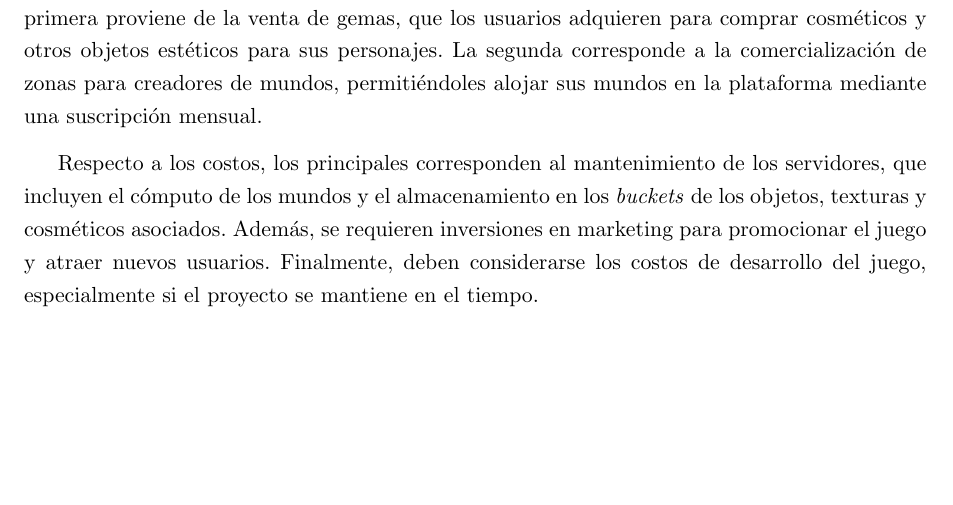
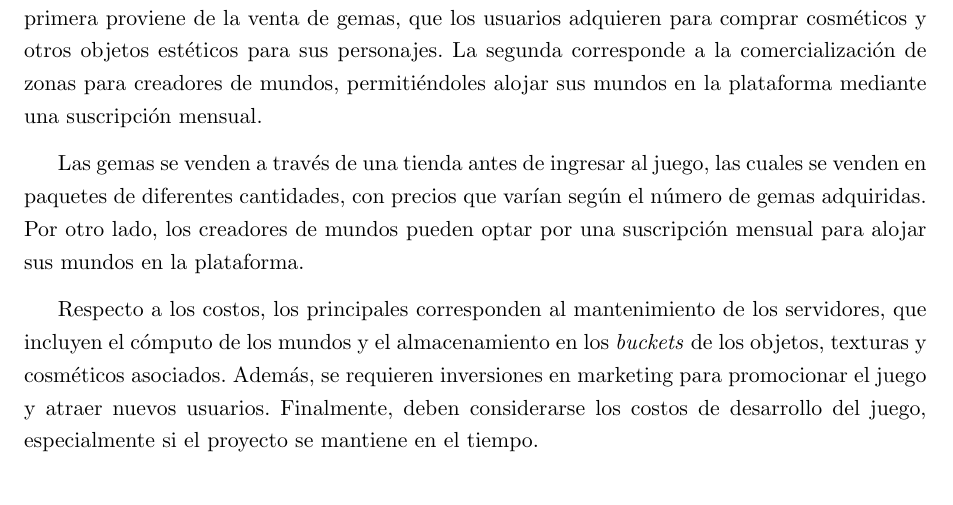
Before and after one commit to FeedTheRealm-org/Documents, a LaTeX document (report/main.tex, which reads report/sections/08-implemented-solutions/economy/business-model.tex): part of page 36 of 67 before the commit and part of page 36 of 68 after it, cut so that both start at the same text, the shorter picture padded with empty space. Compiled offline with pdfLaTeX.

Commit message:
feat: added explanation for packs on economy

```diff
--- a/report/sections/08-implemented-solutions/economy/business-model.tex
+++ b/report/sections/08-implemented-solutions/economy/business-model.tex
@@ -4,6 +4,11 @@ El modelo de negocio del proyecto se sustenta en dos fuentes principales de ingr
 venta de gemas, que los usuarios adquieren para comprar cosméticos y otros objetos estéticos para sus personajes.
 La segunda corresponde a la comercialización de zonas para creadores de mundos, permitiéndoles alojar sus mundos en la
 plataforma mediante una suscripción mensual.
+\vspace{0.25cm}
+
+Las gemas se venden a través de una tienda antes de ingresar al juego, las cuales se venden en paquetes de diferentes
+cantidades, con precios que varían según el número de gemas adquiridas. Por otro lado, los creadores de mundos pueden
+optar por una suscripción mensual para alojar sus mundos en la plataforma.
 \vspace{0.25cm}
 
 Respecto a los costos, los principales corresponden al mantenimiento de los servidores, que incluyen el cómputo de los
```
